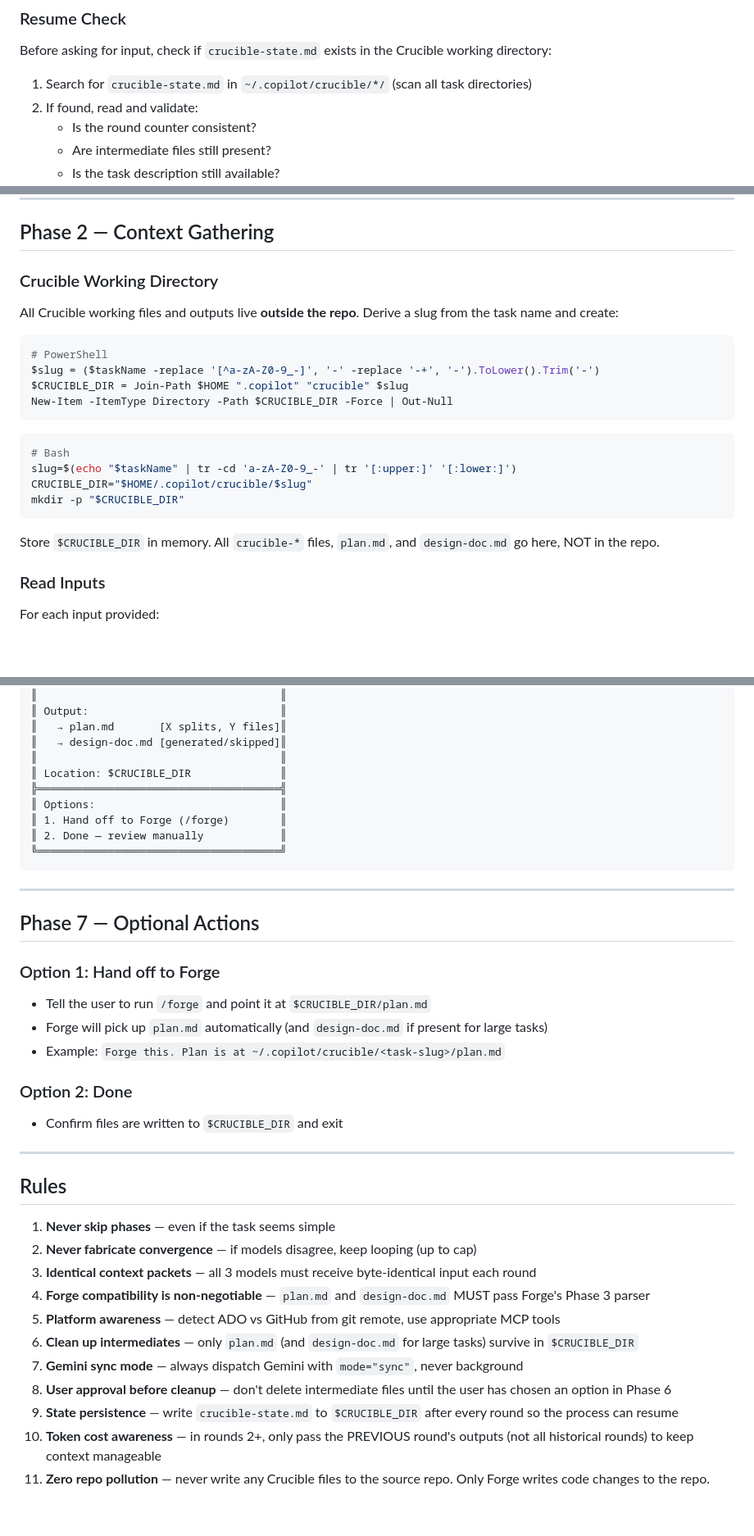
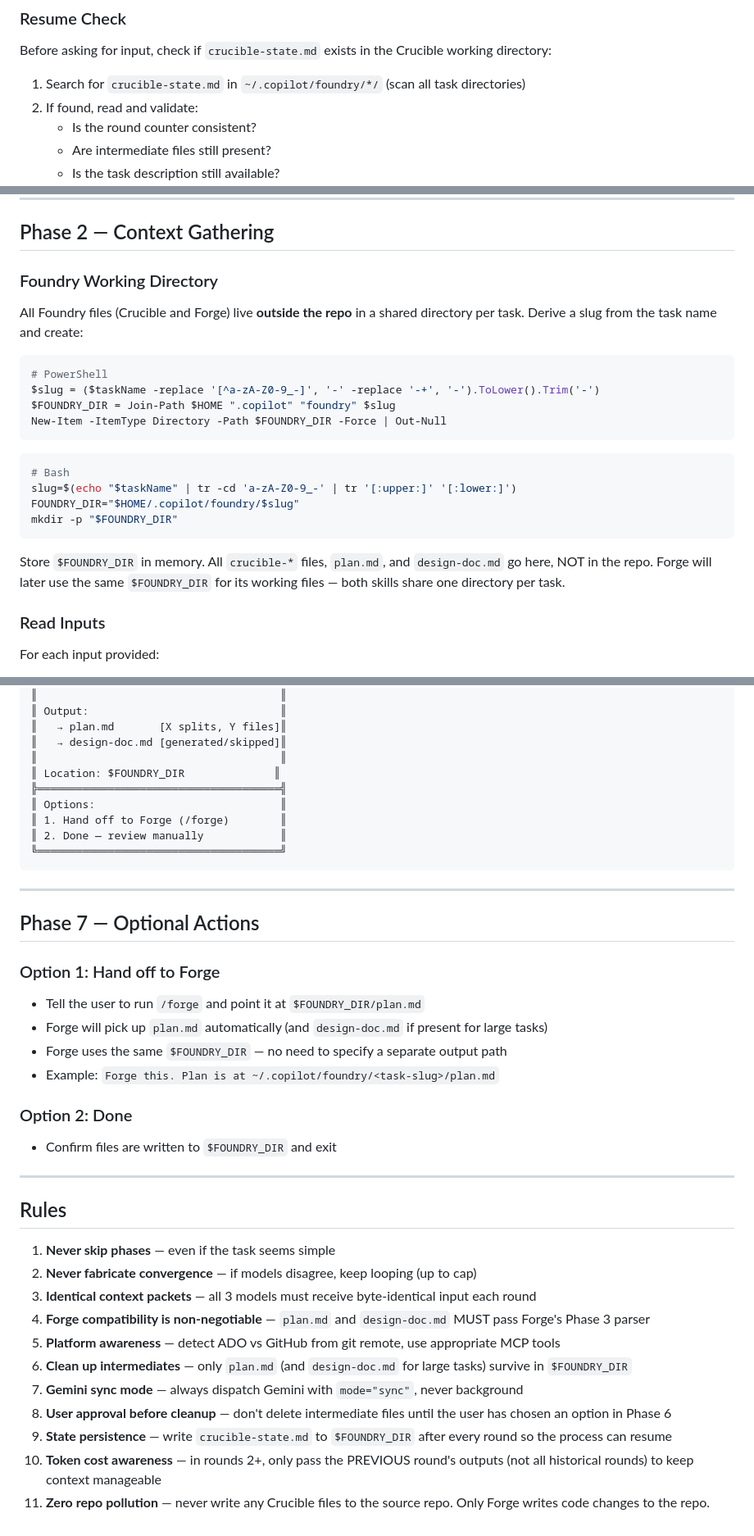
Before and after one commit to shreyasssk/foundry, a Markdown page: skills/crucible/SKILL.md, 3 parts joined by grey strips. Shown at 82% size. Rendered like a GitHub page; blank space fills up the shorter version.

````diff
--- a/skills/crucible/SKILL.md
+++ b/skills/crucible/SKILL.md
@@ -20,7 +20,7 @@ Crucible takes a raw task description, dispatches it to 3 AI models in parallel,
 
 Before asking for input, check if `crucible-state.md` exists in the Crucible working directory:
 
-1. Search for `crucible-state.md` in `~/.copilot/crucible/*/` (scan all task directories)
+1. Search for `crucible-state.md` in `~/.copilot/foundry/*/` (scan all task directories)
 2. If found, read and validate:
    - Is the round counter consistent?
    - Are intermediate files still present?
@@ -257,24 +257,24 @@ If all checks pass:
 
 ## Phase 2 — Context Gathering
 
-### Crucible Working Directory
+### Foundry Working Directory
 
-All Crucible working files and outputs live **outside the repo**. Derive a slug from the task name and create:
+All Foundry files (Crucible and Forge) live **outside the repo** in a shared directory per task. Derive a slug from the task name and create:
 
 ```powershell
 # PowerShell
 $slug = ($taskName -replace '[^a-zA-Z0-9_-]', '-' -replace '-+', '-').ToLower().Trim('-')
-$CRUCIBLE_DIR = Join-Path $HOME ".copilot" "crucible" $slug
-New-Item -ItemType Directory -Path $CRUCIBLE_DIR -Force | Out-Null
+$FOUNDRY_DIR = Join-Path $HOME ".copilot" "foundry" $slug
+New-Item -ItemType Directory -Path $FOUNDRY_DIR -Force | Out-Null
 ```
 ```bash
 # Bash
 slug=$(echo "$taskName" | tr -cd 'a-zA-Z0-9_-' | tr '[:upper:]' '[:lower:]')
-CRUCIBLE_DIR="$HOME/.copilot/crucible/$slug"
-mkdir -p "$CRUCIBLE_DIR"
+FOUNDRY_DIR="$HOME/.copilot/foundry/$slug"
+mkdir -p "$FOUNDRY_DIR"
 ```
 
-Store `$CRUCIBLE_DIR` in memory. All `crucible-*` files, `plan.md`, and `design-doc.md` go here, NOT in the repo.
+Store `$FOUNDRY_DIR` in memory. All `crucible-*` files, `plan.md`, and `design-doc.md` go here, NOT in the repo. Forge will later use the same `$FOUNDRY_DIR` for its working files — both skills share one directory per task.
 
 ### Read Inputs
 
@@ -565,7 +565,7 @@ Present completion summary:
 ║   → plan.md       [X splits, Y files]║
 ║   → design-doc.md [generated/skipped]║
 ║                                      ║
-║ Location: $CRUCIBLE_DIR              ║
+║ Location: $FOUNDRY_DIR              ║
 ╠══════════════════════════════════════╣
 ║ Options:                             ║
 ║ 1. Hand off to Forge (/forge)        ║
@@ -579,13 +579,14 @@ Present completion summary:
 
 ### Option 1: Hand off to Forge
 
-- Tell the user to run `/forge` and point it at `$CRUCIBLE_DIR/plan.md`
+- Tell the user to run `/forge` and point it at `$FOUNDRY_DIR/plan.md`
 - Forge will pick up `plan.md` automatically (and `design-doc.md` if present for large tasks)
-- Example: `Forge this. Plan is at ~/.copilot/crucible/<task-slug>/plan.md`
+- Forge uses the same `$FOUNDRY_DIR` — no need to specify a separate output path
+- Example: `Forge this. Plan is at ~/.copilot/foundry/<task-slug>/plan.md`
 
 ### Option 2: Done
 
-- Confirm files are written to `$CRUCIBLE_DIR` and exit
+- Confirm files are written to `$FOUNDRY_DIR` and exit
 
 ---
 
@@ -596,9 +597,9 @@ Present completion summary:
 3. **Identical context packets** — all 3 models must receive byte-identical input each round
 4. **Forge compatibility is non-negotiable** — `plan.md` and `design-doc.md` MUST pass Forge's Phase 3 parser
 5. **Platform awareness** — detect ADO vs GitHub from git remote, use appropriate MCP tools
-6. **Clean up intermediates** — only `plan.md` (and `design-doc.md` for large tasks) survive in `$CRUCIBLE_DIR`
+6. **Clean up intermediates** — only `plan.md` (and `design-doc.md` for large tasks) survive in `$FOUNDRY_DIR`
 7. **Gemini sync mode** — always dispatch Gemini with `mode="sync"`, never background
 8. **User approval before cleanup** — don't delete intermediate files until the user has chosen an option in Phase 6
-9. **State persistence** — write `crucible-state.md` to `$CRUCIBLE_DIR` after every round so the process can resume
+9. **State persistence** — write `crucible-state.md` to `$FOUNDRY_DIR` after every round so the process can resume
 10. **Token cost awareness** — in rounds 2+, only pass the PREVIOUS round's outputs (not all historical rounds) to keep context manageable
 11. **Zero repo pollution** — never write any Crucible files to the source repo. Only Forge writes code changes to the repo.
````
Also changed, not shown: other parts of skills/crucible/SKILL.md (+6 -6 lines), ARCHITECTURE.md (+7 -5 lines), skills/forge/SKILL.md (+19 -19 lines).
